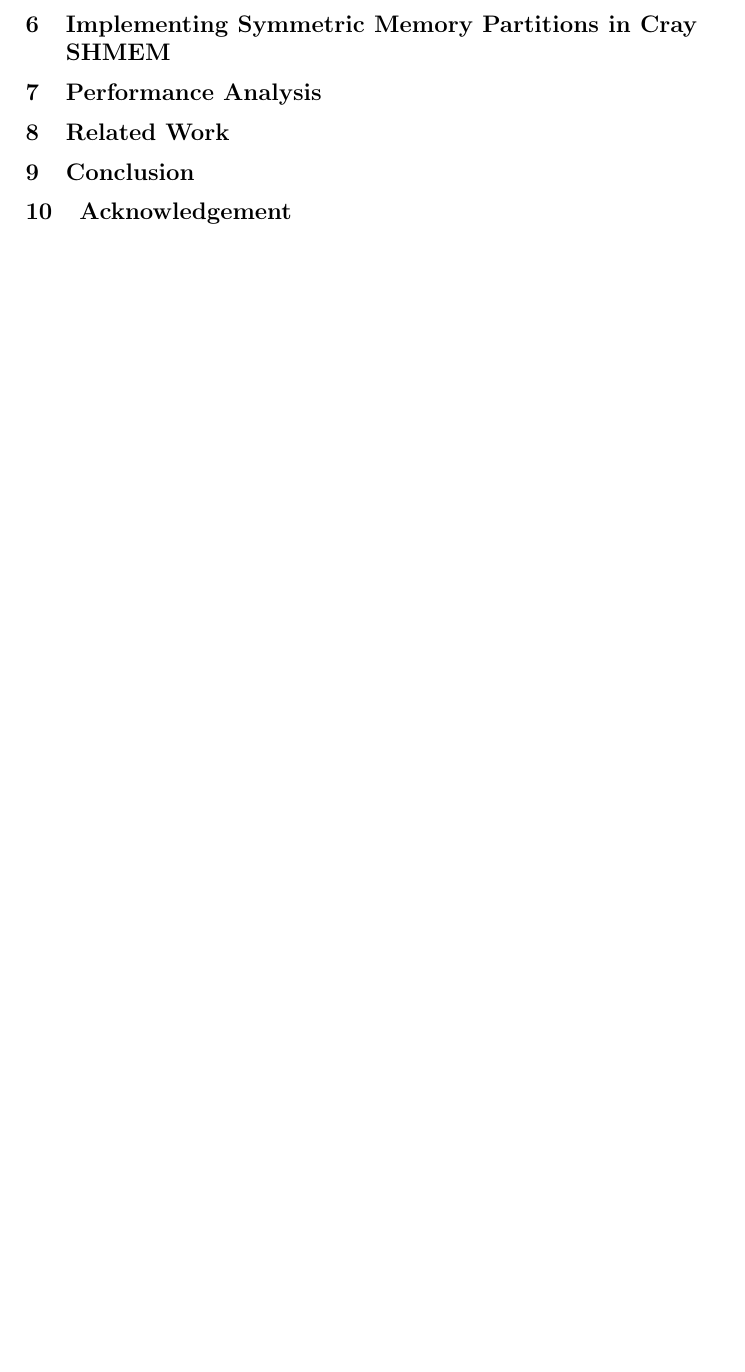
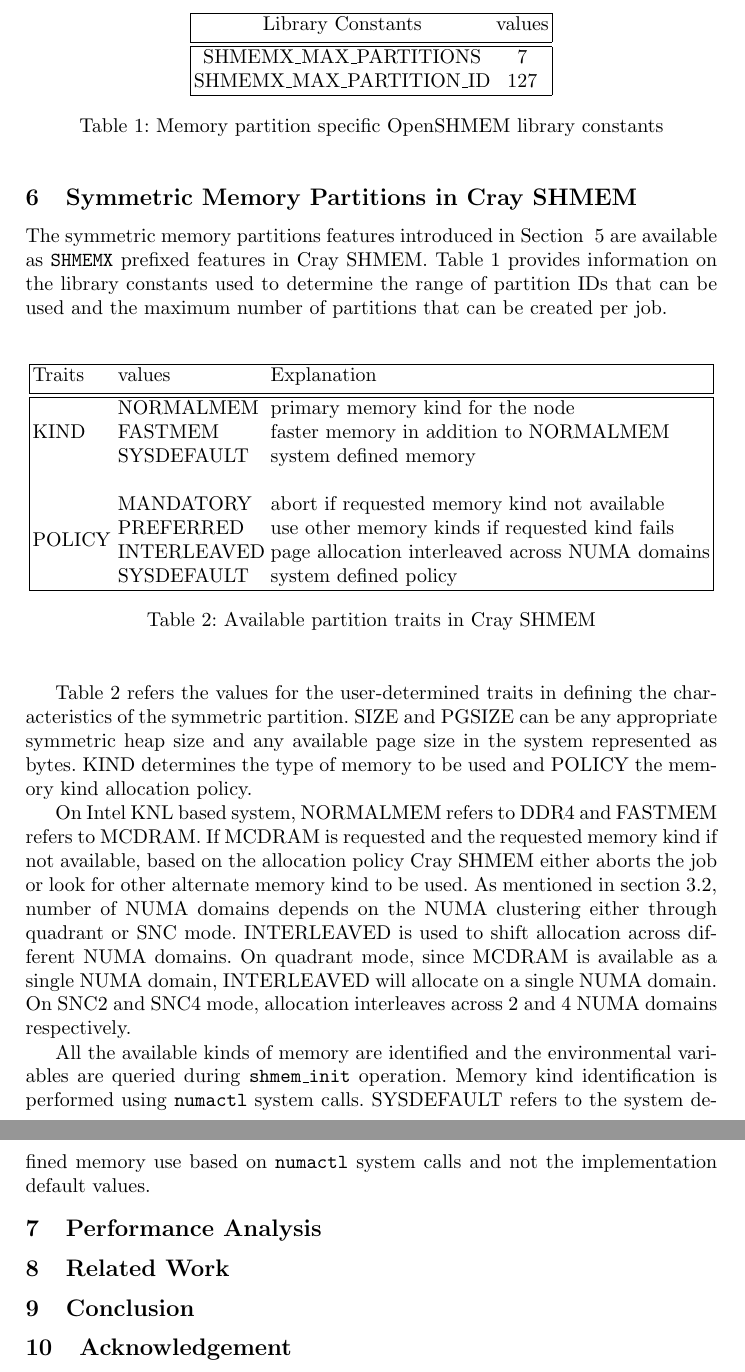
Before and after one commit to naveen-rn/memoryparttions-osm17, a LaTeX paper (sma-mem-part.tex, which reads src/content/implement.tex): part of page 8 of 8 before the commit and two parts of pages 8 and 9 of 9 after it, the two joined at a grey line, cut at the place of the change, the shorter picture padded with empty space. Compiled offline with pdfLaTeX.

Commit message:
Add implementation details

```diff
--- a/src/content/implement.tex
+++ b/src/content/implement.tex
@@ -1,2 +1,68 @@
-\section{Implementing Symmetric Memory Partitions in Cray SHMEM}
+\section{Symmetric Memory Partitions in Cray SHMEM}
 \label{src:implement}
+\begin{table}[h!]
+\centering
+\begin{tabular}{|c c|}\hline
+    Library Constants & values \\[0.5ex]
+    \hline\hline
+    SHMEMX\_MAX\_PARTITIONS & 7 \\
+    SHMEMX\_MAX\_PARTITION\_ID & 127 \\
+    \hline
+\end{tabular}
+\caption{Memory partition specific OpenSHMEM library constants}
+\label{tab:const}
+\end{table}
+
+The symmetric memory partitions features introduced in Section
+~\ref{src:smempart} are available as \texttt{SHMEMX} prefixed
+features in Cray SHMEM. Table~\ref{tab:const} provides information
+on the library constants used to determine the range of partition
+IDs that can be used and the maximum number of partitions that can
+be created per job.
+
+\begin{table}[h!]
+\centering
+\begin{tabular}{|l l l|}\hline
+    Traits & values & Explanation\\[0.5ex]
+    \hline\hline
+    \multirow{3}{4em}{KIND} & NORMALMEM  & primary memory kind for
+                                           the node \\
+                            & FASTMEM    & faster memory in addition
+                                           to NORMALMEM \\
+                            & SYSDEFAULT & system defined memory \\
+                            &&\\
+    \multirow{4}{4em}{POLICY} & MANDATORY   & abort if requested memory
+                                              kind not available \\
+                              & PREFERRED   & use other memory kinds if
+                                              requested kind fails \\
+                              & INTERLEAVED & page allocation interleaved
+                                              across NUMA domains \\
+                              & SYSDEFAULT  & system defined policy \\
+    \hline
+\end{tabular}
+\caption{Available partition traits in Cray SHMEM}
+\label{tab:trait}
+\end{table}
+
+Table~\ref{tab:trait} refers the values for the user-determined traits
+in defining the characteristics of the symmetric partition. SIZE and PGSIZE
+can be any appropriate symmetric heap size and any available page size in
+the system represented as bytes. KIND determines the type of memory to be
+used and POLICY the memory kind allocation policy.
+
+On Intel KNL based system, NORMALMEM refers to DDR4 and FASTMEM refers to
+MCDRAM. If MCDRAM is requested and the requested memory kind if not available,
+based on the allocation policy Cray SHMEM either aborts the job or look for
+other alternate memory kind to be used. As mentioned in
+section~\ref{src:knl/cluster}, number of NUMA domains depends on the NUMA
+clustering either through quadrant or SNC mode. INTERLEAVED is used to shift
+allocation across different NUMA domains. On quadrant mode, since MCDRAM is
+available as a single NUMA domain, INTERLEAVED will allocate on a single
+NUMA domain. On SNC2 and SNC4 mode, allocation interleaves across 2 and 4
+NUMA domains respectively.
+
+All the available kinds of memory are identified and the environmental
+variables are queried during \texttt{shmem\_init} operation. Memory kind
+identification is performed using \texttt{numactl} system calls. SYSDEFAULT
+refers to the system defined memory use based on \texttt{numactl} system
+calls and not the implementation default values.
```
Also changed, not shown: sma-mem-part.tex (+2 -3 lines).
